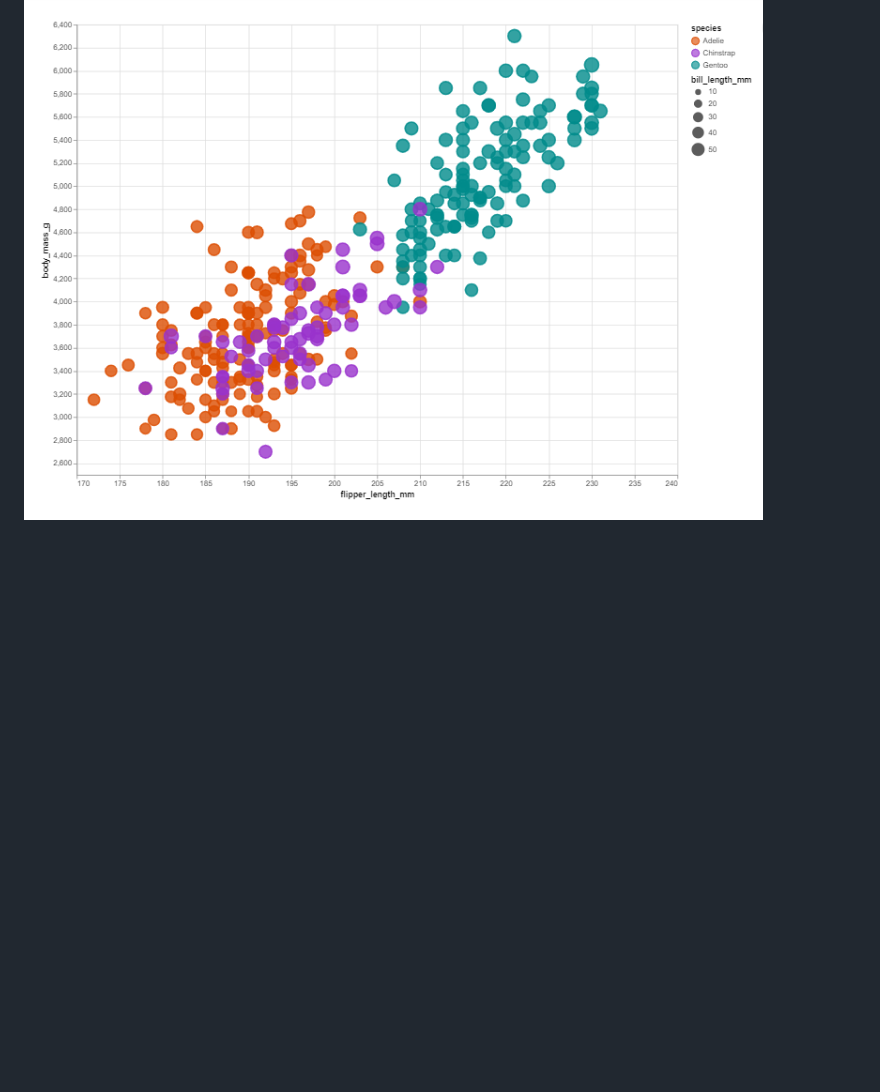
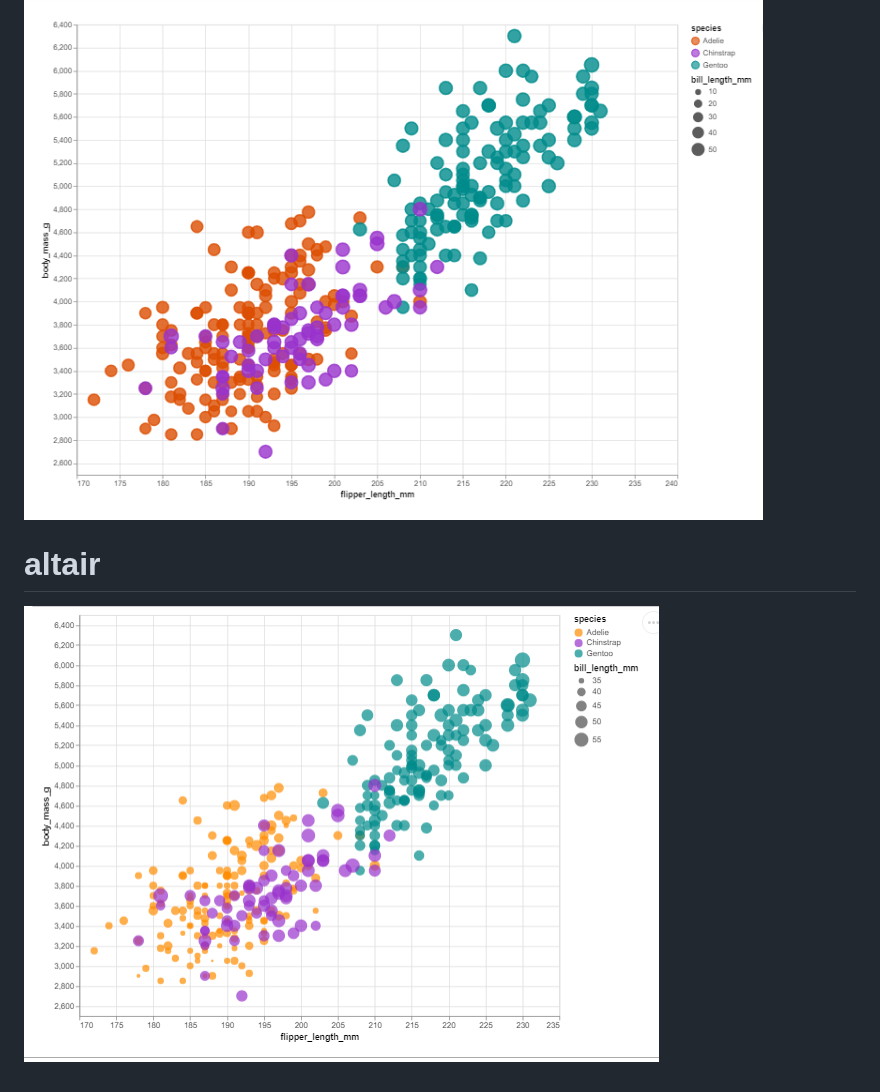
Before and after one commit to cs573-24s/a2-DataVis-7Ways, a Markdown page: README.md, the part around the change. Rendered like a GitHub page; blank space fills up the shorter version.

```diff
--- a/README.md
+++ b/README.md
@@ -152,3 +152,6 @@ While it takes time to find the correct documentation, these functions made the
 # vega-lite
 
 ![Alt text](image-2.png)
+
+# altair
+![Alt text](image-3.png)
```
